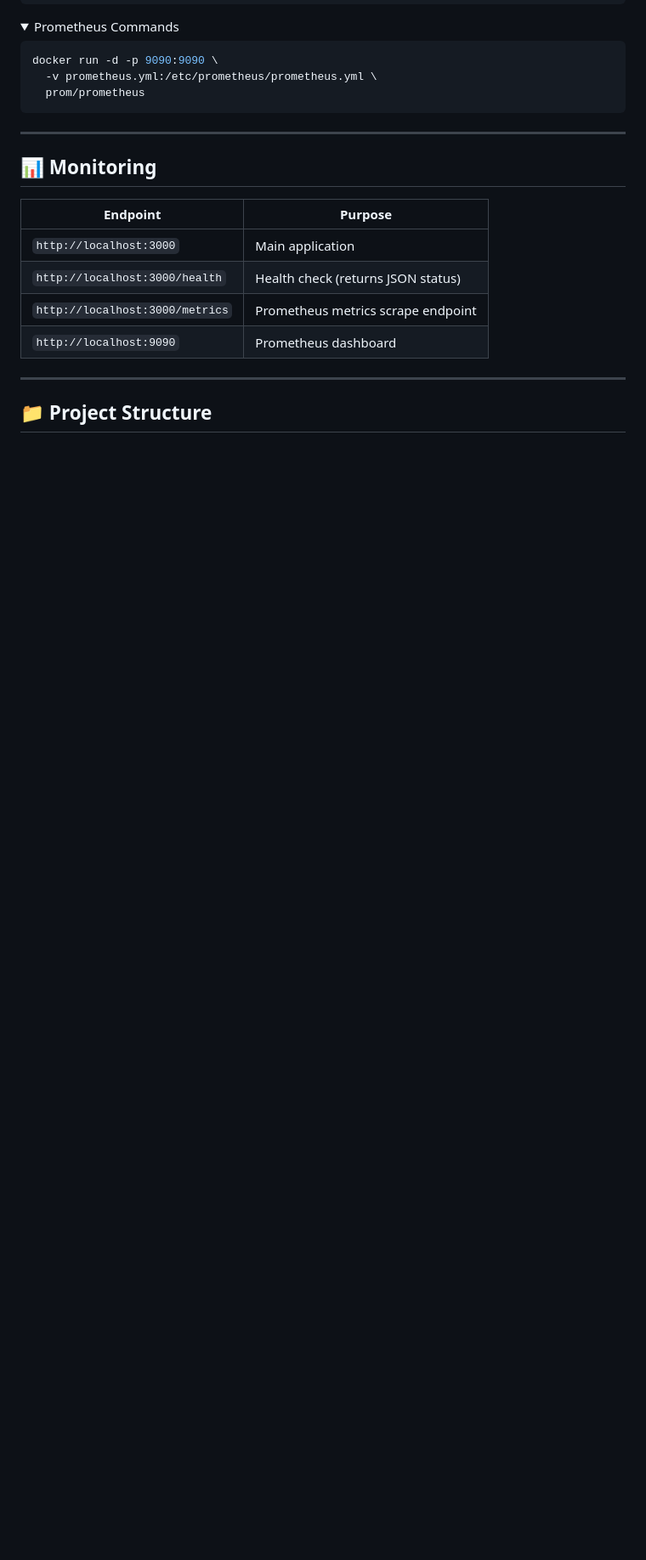
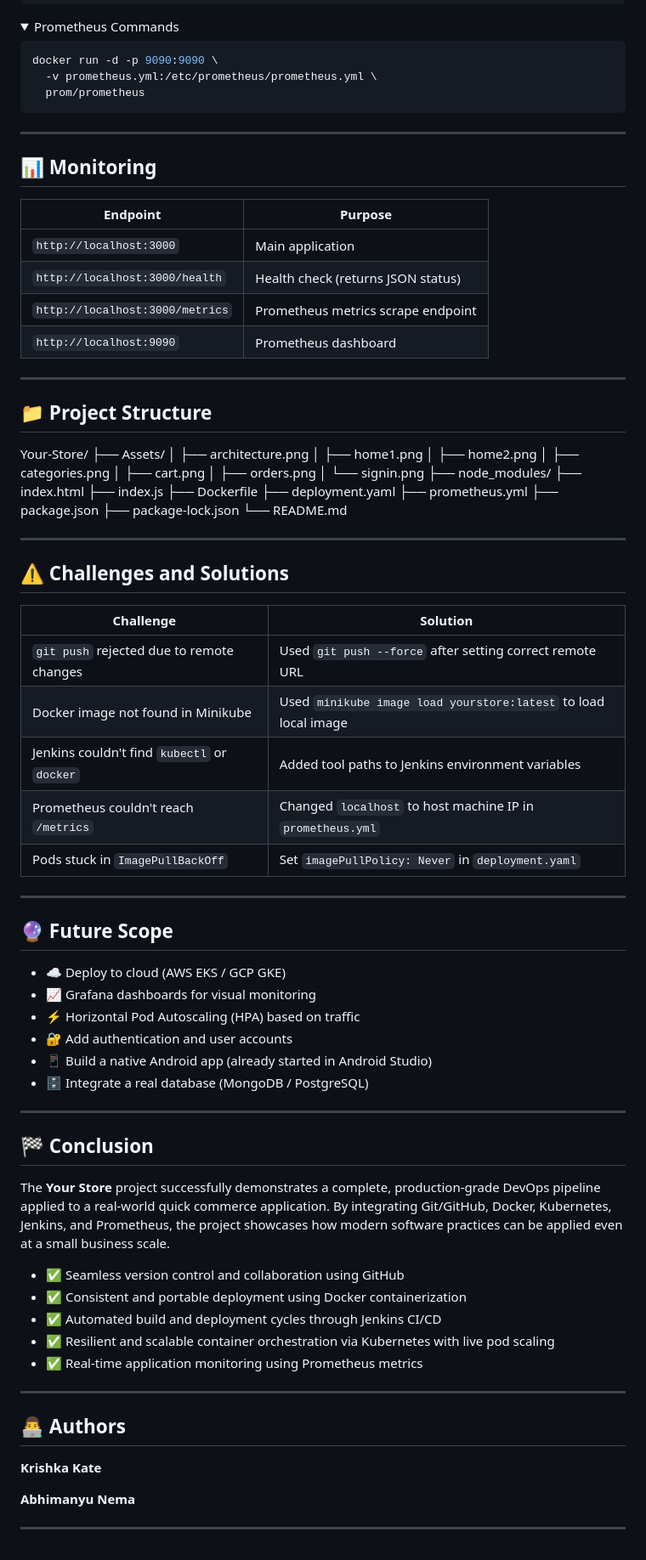
Before and after one commit to abhimanyu284/Your-Store, a Markdown page: README.md, the part around the change. Shown at 85% size. GitHub-like rendering; folded sections open; blank space fills up the shorter version.

```diff
--- a/README.md
+++ b/README.md
@@ -275,3 +275,66 @@ docker run -d -p 9090:9090 \
 ---
 
 ## 📁 Project Structure
+Your-Store/
+├── Assets/
+│   ├── architecture.png
+│   ├── home1.png
+│   ├── home2.png
+│   ├── categories.png
+│   ├── cart.png
+│   ├── orders.png
+│   └── signin.png
+├── node_modules/
+├── index.html
+├── index.js
+├── Dockerfile
+├── deployment.yaml
+├── prometheus.yml
+├── package.json
+├── package-lock.json
+└── README.md
+
+---
+
+## ⚠️ Challenges and Solutions
+
+| Challenge | Solution |
+|---|---|
+| `git push` rejected due to remote changes | Used `git push --force` after setting correct remote URL |
+| Docker image not found in Minikube | Used `minikube image load yourstore:latest` to load local image |
+| Jenkins couldn't find `kubectl` or `docker` | Added tool paths to Jenkins environment variables |
+| Prometheus couldn't reach `/metrics` | Changed `localhost` to host machine IP in `prometheus.yml` |
+| Pods stuck in `ImagePullBackOff` | Set `imagePullPolicy: Never` in `deployment.yaml` |
+
+---
+
+## 🔮 Future Scope
+
+- ☁️ Deploy to cloud (AWS EKS / GCP GKE)
+- 📈 Grafana dashboards for visual monitoring
+- ⚡ Horizontal Pod Autoscaling (HPA) based on traffic
+- 🔐 Add authentication and user accounts
+- 📱 Build a native Android app (already started in Android Studio)
+- 🗄️ Integrate a real database (MongoDB / PostgreSQL)
+
+---
+
+## 🏁 Conclusion
+
+The **Your Store** project successfully demonstrates a complete, production-grade DevOps pipeline applied to a real-world quick commerce application. By integrating Git/GitHub, Docker, Kubernetes, Jenkins, and Prometheus, the project showcases how modern software practices can be applied even at a small business scale.
+
+- ✅ Seamless version control and collaboration using GitHub
+- ✅ Consistent and portable deployment using Docker containerization
+- ✅ Automated build and deployment cycles through Jenkins CI/CD
+- ✅ Resilient and scalable container orchestration via Kubernetes with live pod scaling
+- ✅ Real-time application monitoring using Prometheus metrics
+
+---
+
+## 👨‍💻 Authors
+
+**Krishka Kate**
+
+**Abhimanyu Nema**
+
+---
```
